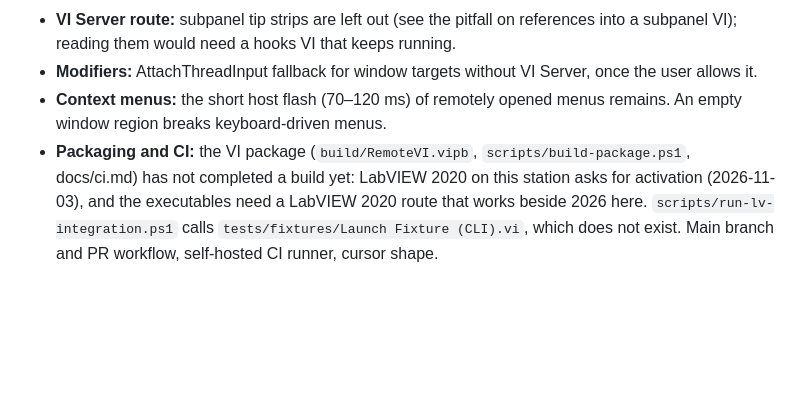
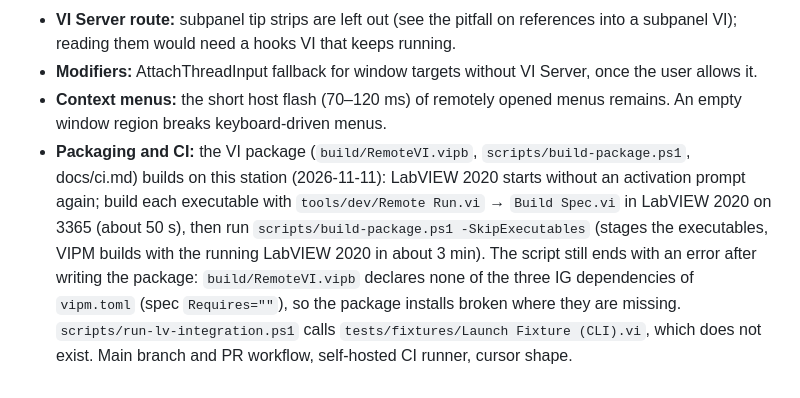
Before and after one commit to JanGoebel/RemoteVI, a Markdown page: CLAUDE.md, the part around the change. Rendered like a GitHub page; blank space fills up the shorter version.

Commit message:
CLAUDE.md: the VI package builds here, dependencies still undeclared
Co-Authored-By: Claude Fable 5.2 <noreply@anthropic.com>

```diff
--- a/CLAUDE.md
+++ b/CLAUDE.md
@@ -98,4 +98,4 @@ Start with README.md, then docs/architecture.md, docs/protocol.md, docs/testing.
 - **VI Server route:** subpanel tip strips are left out (see the pitfall on references into a subpanel VI); reading them would need a hooks VI that keeps running.
 - **Modifiers:** AttachThreadInput fallback for window targets without VI Server, once the user allows it.
 - **Context menus:** the short host flash (70–120 ms) of remotely opened menus remains. An empty window region breaks keyboard-driven menus.
-- **Packaging and CI:** the VI package (`build/RemoteVI.vipb`, `scripts/build-package.ps1`, docs/ci.md) has not completed a build yet: LabVIEW 2020 on this station asks for activation (2026-11-03), and the executables need a LabVIEW 2020 route that works beside 2026 here. `scripts/run-lv-integration.ps1` calls `tests/fixtures/Launch Fixture (CLI).vi`, which does not exist. Main branch and PR workflow, self-hosted CI runner, cursor shape.
+- **Packaging and CI:** the VI package (`build/RemoteVI.vipb`, `scripts/build-package.ps1`, docs/ci.md) builds on this station (2026-11-11): LabVIEW 2020 starts without an activation prompt again; build each executable with `tools/dev/Remote Run.vi` → `Build Spec.vi` in LabVIEW 2020 on 3365 (about 50 s), then run `scripts/build-package.ps1 -SkipExecutables` (stages the executables, VIPM builds with the running LabVIEW 2020 in about 3 min). The script still ends with an error after writing the package: `build/RemoteVI.vipb` declares none of the three IG dependencies of `vipm.toml` (spec `Requires=""`), so the package installs broken where they are missing. `scripts/run-lv-integration.ps1` calls `tests/fixtures/Launch Fixture (CLI).vi`, which does not exist. Main branch and PR workflow, self-hosted CI runner, cursor shape.
```
